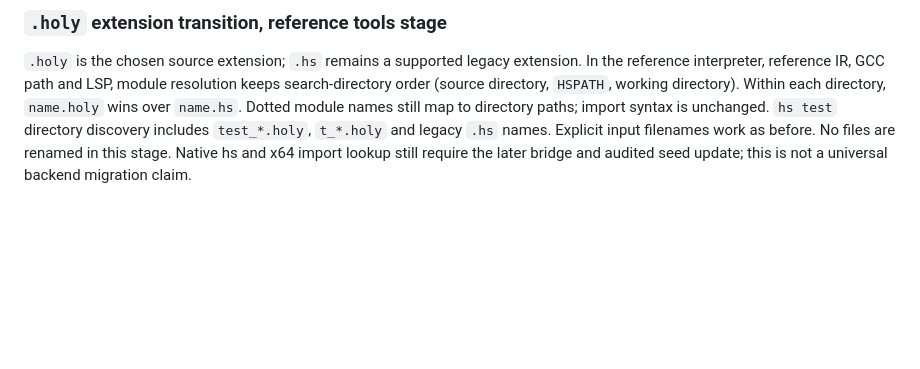
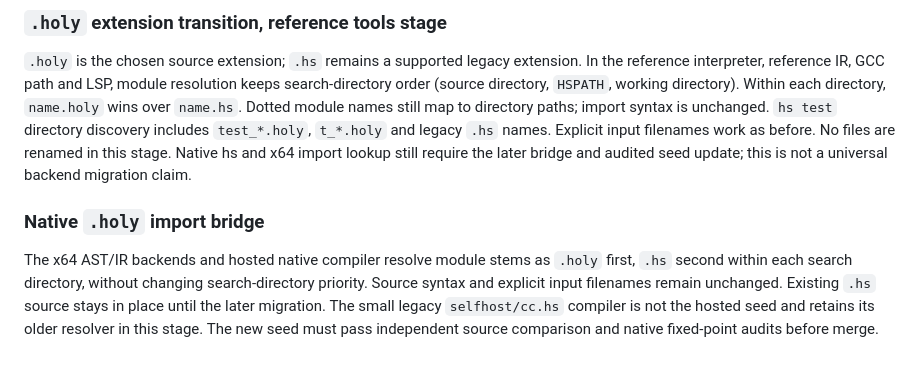
Before and after one commit to Ashveil1/holyshit, a Markdown page: SPEC-v1.md, the part around the change. Rendered like a GitHub page; blank space fills up the shorter version.

Commit message:
Retain feature spec alongside extension transition contract

```diff
--- a/SPEC-v1.md
+++ b/SPEC-v1.md
@@ -1513,3 +1513,13 @@ Dotted module names still map to directory paths; import syntax is unchanged.
 `.hs` names. Explicit input filenames work as before. No files are renamed in
 this stage. Native hs and x64 import lookup still require the later bridge
 and audited seed update; this is not a universal backend migration claim.
+
+
+### Native `.holy` import bridge
+The x64 AST/IR backends and hosted native compiler resolve module stems as
+`.holy` first, `.hs` second within each search directory, without changing
+search-directory priority. Source syntax and explicit input filenames remain
+unchanged. Existing `.hs` source stays in place until the later migration.
+The small legacy `selfhost/cc.hs` compiler is not the hosted seed and retains
+its older resolver in this stage. The new seed must pass independent source
+comparison and native fixed-point audits before merge.
```
